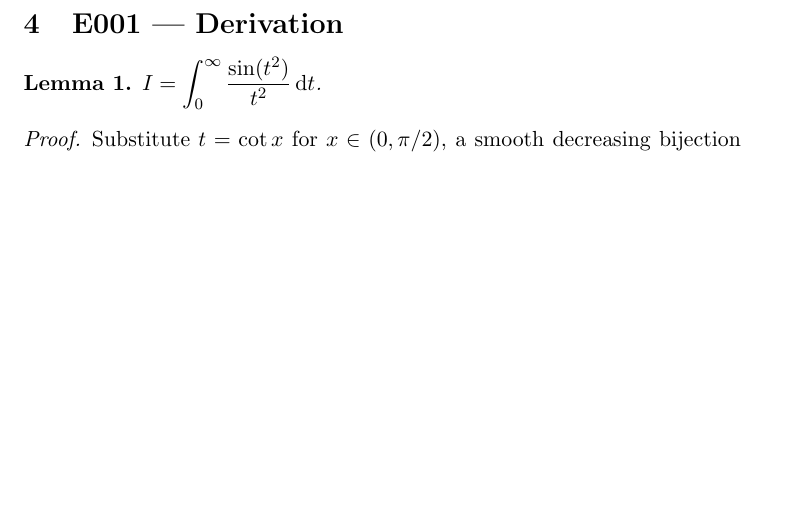
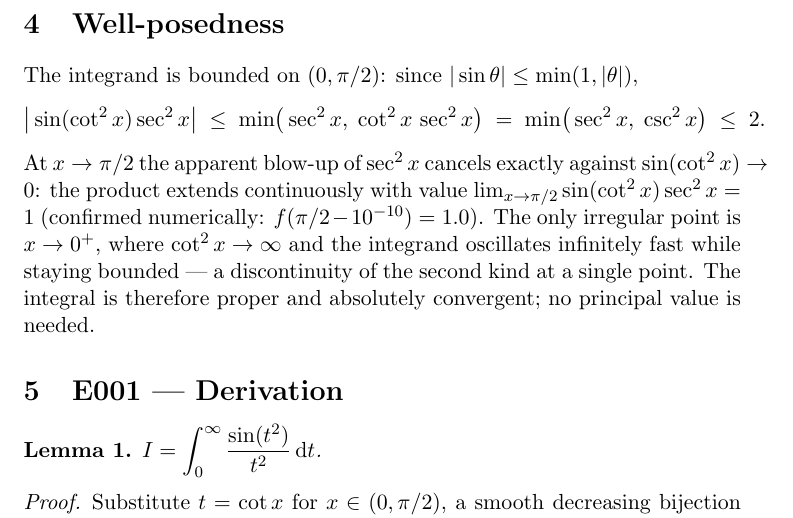
Before and after one commit to Erikiss/Discord-Mathematics-Early-University, a LaTeX problem sheet (examples/demo-fresnel-integral/report.tex): part of page 2 of 3, cut at the place of the change, the shorter picture padded with empty space. Compiled offline with pdfLaTeX.

Commit message:
Document well-posedness of the demo integral
Two independent verifications (t=cot x and t=tan x routes, agreeing to ~48
digits) confirmed the closed form and sharpened the endpoint analysis: the
apparent blow-up at x -> pi/2 is removable and the integrand tends to exactly 1
there, so the only irregular point is x -> 0+, where it oscillates infinitely
fast while staying bounded. The integral is proper and absolutely convergent.

Adds a well-posedness section to report.tex with the |sin t| <= min(1,|t|)
bound, and corrects PROBLEM.md, which previously said only that the product
"stays bounded" at pi/2.

Co-Authored-By: Claude Fable 5 <noreply@anthropic.com>
Claude-Session: https://claude.ai/code/session_01Gp6V8k26LMzM6hwpGcs5p3

```diff
--- a/examples/demo-fresnel-integral/report.tex
+++ b/examples/demo-fresnel-integral/report.tex
@@ -55,6 +55,22 @@ $\cot^{2}x\to\infty$, so $\sin(\cot^{2}x)$ oscillates infinitely fast and
 fixed-order quadrature silently under-resolves it. Recorded here because the
 failure mode is the interesting part: a verification script that ignores it
 reports confident nonsense.
+
+\section{Well-posedness}
+
+The integrand is bounded on $(0,\pi/2)$: since $|\sin\theta|\le\min(1,|\theta|)$,
+\[
+  \big|\sin(\cot^{2}x)\sec^{2}x\big|
+  \;\le\; \min\!\big(\sec^{2}x,\;\cot^{2}x\,\sec^{2}x\big)
+  \;=\; \min\!\big(\sec^{2}x,\;\csc^{2}x\big) \;\le\; 2 .
+\]
+At $x\to\pi/2$ the apparent blow-up of $\sec^{2}x$ cancels exactly against
+$\sin(\cot^{2}x)\to0$: the product extends continuously with value
+$\lim_{x\to\pi/2}\sin(\cot^{2}x)\sec^{2}x = 1$ (confirmed numerically:
+$f(\pi/2-10^{-10})=1.0$). The only irregular point is $x\to0^{+}$, where
+$\cot^{2}x\to\infty$ and the integrand oscillates infinitely fast while staying
+bounded --- a discontinuity of the second kind at a single point. The integral is
+therefore proper and absolutely convergent; no principal value is needed.
 
 \section{E001 --- Derivation}
 
```
Also changed, not shown: examples/demo-fresnel-integral/PROBLEM.md (+3 -2 lines).
